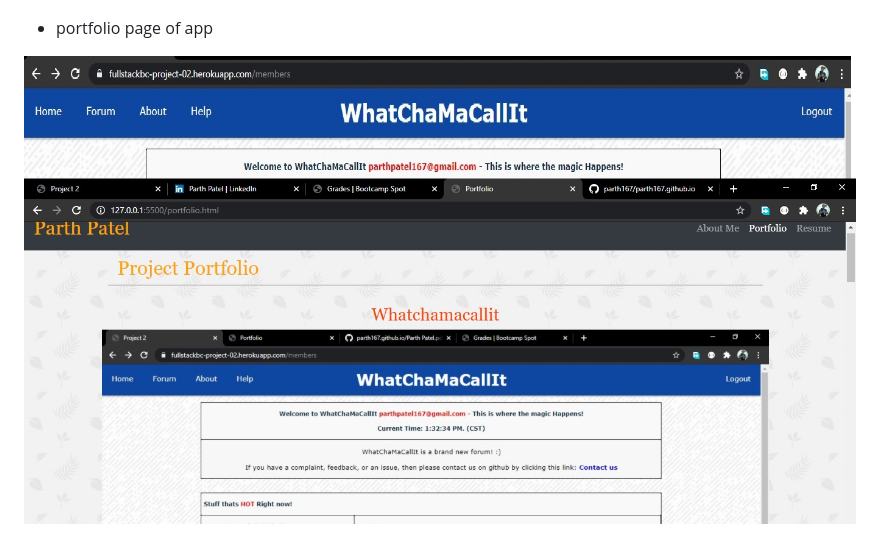
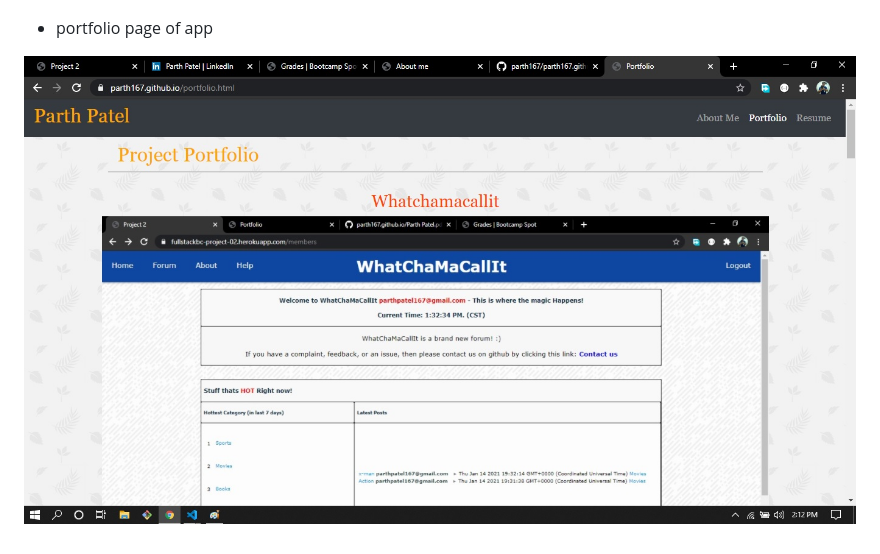
Before and after one commit to parth167/parth167.github.io, a Markdown page: README.md, the part around the change. GitHub-like rendering; pictures changed too: assets/images/portfolio.jpg (deleted), assets/images/portfolio2.jpg (added).

Commit message:
potfolio image change

```diff
--- a/README.md
+++ b/README.md
@@ -26,4 +26,4 @@ The project is comprised of 3 separate files, and the navbar at the top of the s
 
 - portfolio page of app
 
-![Screenshot of portfolio](https://github.com/parth167/parth167.github.io/blob/master/assets/images/portfolio.jpg)
+![Screenshot of portfolio](https://github.com/parth167/parth167.github.io/blob/master/assets/images/portfolio2.jpg)
```
